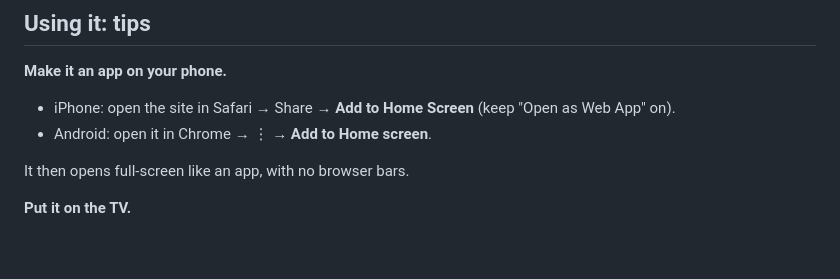
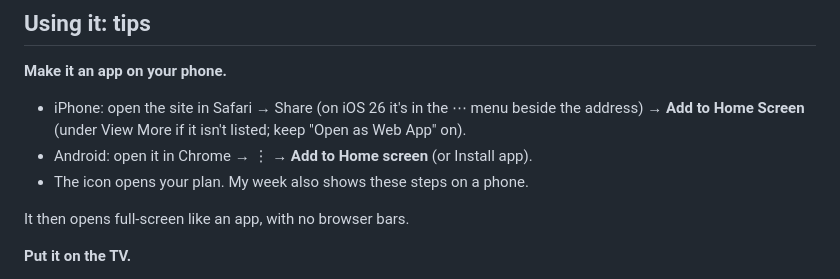
Before and after one commit to ashwinr93/workout, a Markdown page: README.md, the part around the change. GitHub-like rendering; blank space fills up the shorter version.

```diff
--- a/README.md
+++ b/README.md
@@ -33,8 +33,9 @@ So don't feel like you need to understand every line of code before touching thi
 ## Using it: tips
 
 **Make it an app on your phone.**
-- iPhone: open the site in Safari → Share → **Add to Home Screen** (keep "Open as Web App" on).
-- Android: open it in Chrome → ⋮ → **Add to Home screen**.
+- iPhone: open the site in Safari → Share (on iOS 26 it's in the ⋯ menu beside the address) → **Add to Home Screen** (under View More if it isn't listed; keep "Open as Web App" on).
+- Android: open it in Chrome → ⋮ → **Add to Home screen** (or Install app).
+- The icon opens your plan. My week also shows these steps on a phone.
 
 It then opens full-screen like an app, with no browser bars.
 
```
Also changed, not shown: CLAUDE.md (+1 -0 lines), icons/icon-maskable-512.png (added), 6 other files.
